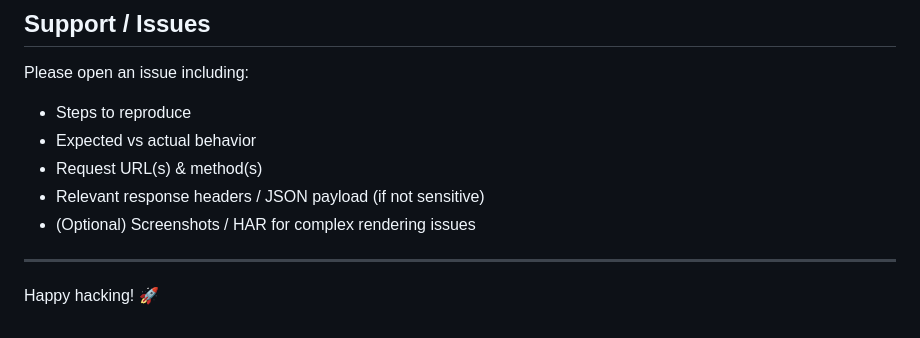
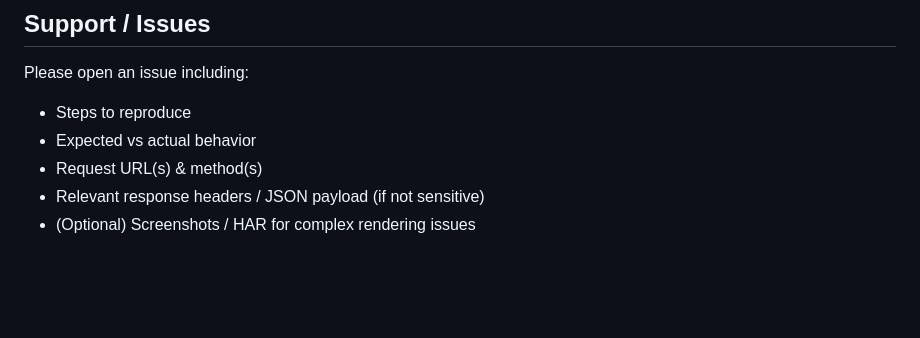
Before and after one commit to pavelpikta/cf-jacred-fdb, a Markdown page: README.md, the part around the change. Drawn GitHub-style; blank space fills up the shorter version.

```diff
--- a/README.md
+++ b/README.md
@@ -281,7 +281,3 @@ Please open an issue including:
 - Request URL(s) & method(s)
 - Relevant response headers / JSON payload (if not sensitive)
 - (Optional) Screenshots / HAR for complex rendering issues
-
----
-
-Happy hacking! 🚀
```
Also changed, not shown: README.ru.md (+0 -4 lines).
